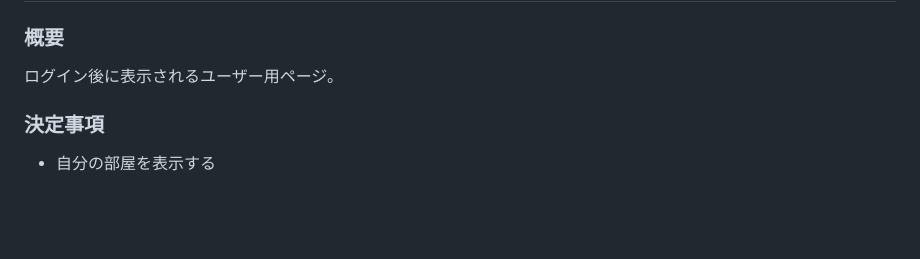
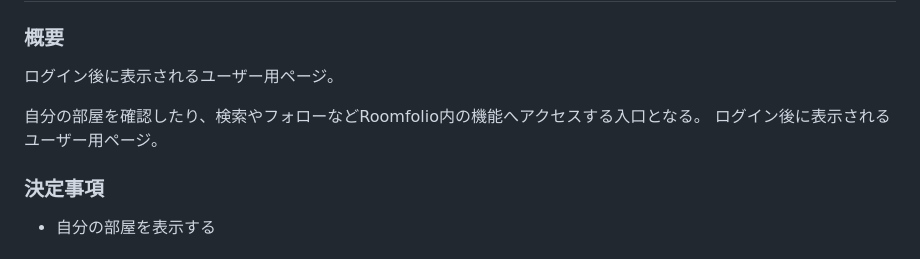
Before and after one commit to parallelmansion/Roomfolio, a Markdown page: Blueprint.md, the part around the change. GitHub-like rendering; blank space fills up the shorter version.

Commit message:
Blueprint.md の更新

```diff
--- a/Blueprint.md
+++ b/Blueprint.md
@@ -314,6 +314,9 @@ room482_yoimitsu
 
 ログイン後に表示されるユーザー用ページ。
 
+自分の部屋を確認したり、検索やフォローなどRoomfolio内の機能へアクセスする入口となる。
+ログイン後に表示されるユーザー用ページ。
+
 ### 決定事項
 
 - 自分の部屋を表示する
```
